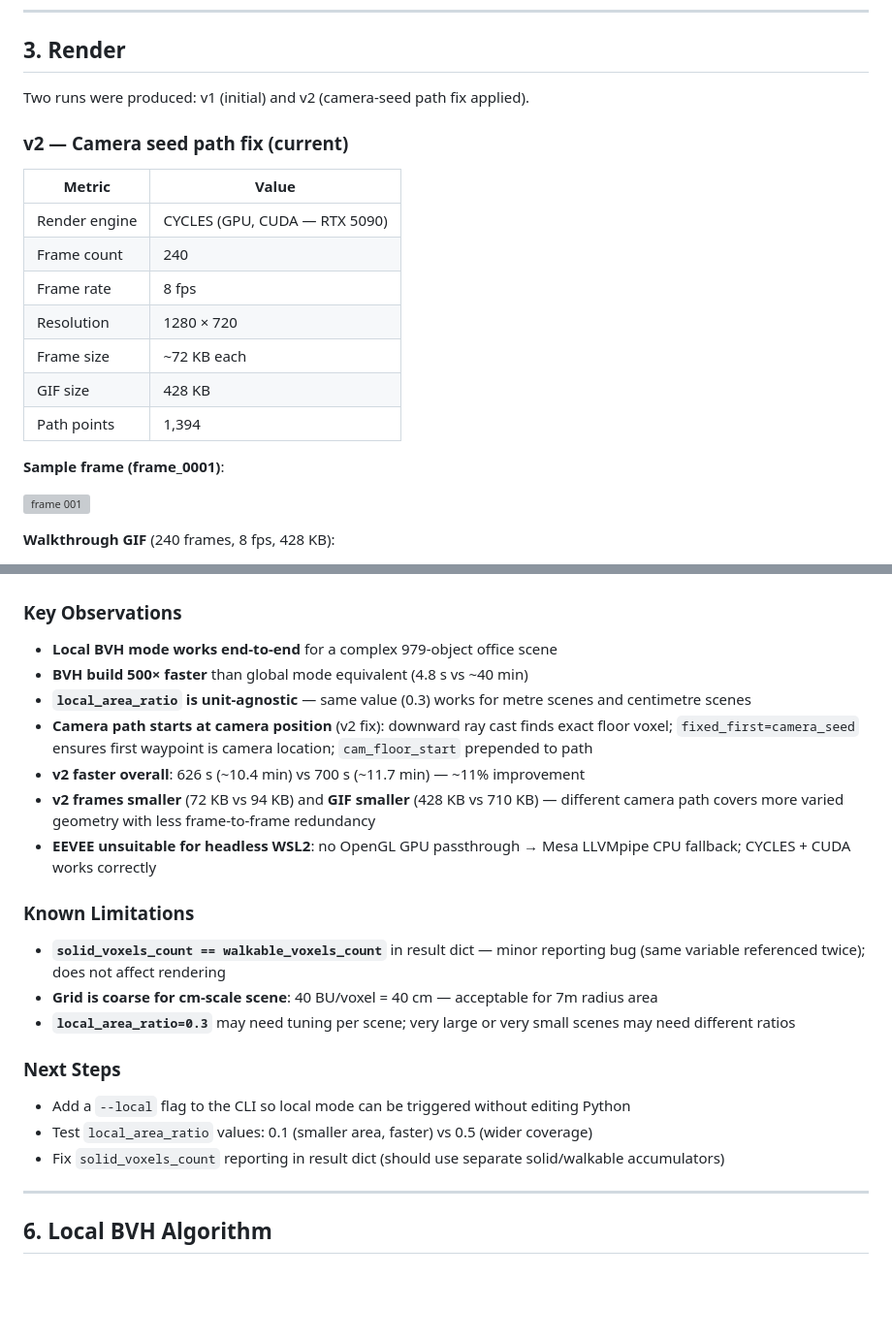
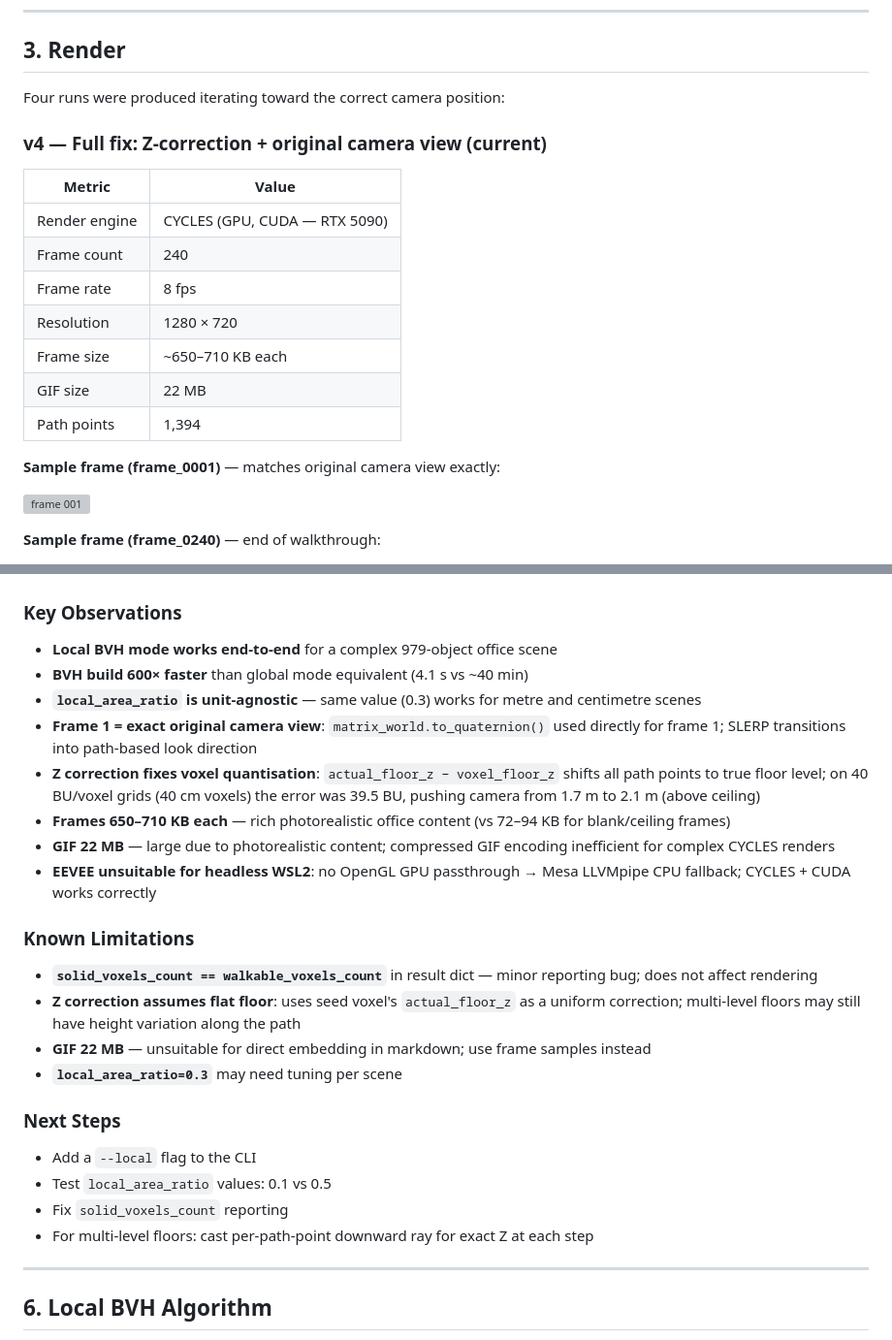
Before and after one commit to frankwings/GenesisTools, a Markdown page: docs/20260311_WalkthroughRenderer_AI33_Results.md, 2 parts joined by grey strips. Shown at 97% size. Rendered like a GitHub page; blank space fills up the shorter version; grey boxes are pictures that could not be loaded.

```diff
--- a/docs/20260311_WalkthroughRenderer_AI33_Results.md
+++ b/docs/20260311_WalkthroughRenderer_AI33_Results.md
@@ -62,9 +62,9 @@ The `local_area_ratio` is dimensionless — it scales with scene size in Blender
 
 ## 3. Render
 
-Two runs were produced: v1 (initial) and v2 (camera-seed path fix applied).
+Four runs were produced iterating toward the correct camera position:
 
-### v2 — Camera seed path fix (current)
+### v4 — Full fix: Z-correction + original camera view (current)
 
 | Metric | Value |
 |--------|-------|
@@ -72,9 +72,9 @@ Two runs were produced: v1 (initial) and v2 (camera-seed path fix applied).
 | Frame count | 240 |
 | Frame rate | 8 fps |
 | Resolution | 1280 × 720 |
-| Frame size | ~72 KB each |
-| GIF size | 428 KB |
+| Frame size | ~650–710 KB each |
+| GIF size | 22 MB |
 | Path points | 1,394 |
 
-**Sample frame (frame_0001)**:
+**Sample frame (frame_0001)** — matches original camera view exactly:
 
@@ -82,3 +82,3 @@ Two runs were produced: v1 (initial) and v2 (camera-seed path fix applied).
 
-**Walkthrough GIF** (240 frames, 8 fps, 428 KB):
+**Sample frame (frame_0240)** — end of walkthrough:
 
@@ -169,24 +161,27 @@ GenesisTools/results/ai33_walkthrough/             ← v1 (reference)
 ### Key Observations
 
 - **Local BVH mode works end-to-end** for a complex 979-object office scene
-- **BVH build 500× faster** than global mode equivalent (4.8 s vs ~40 min)
-- **`local_area_ratio` is unit-agnostic** — same value (0.3) works for metre scenes and centimetre scenes
-- **Camera path starts at camera position** (v2 fix): downward ray cast finds exact floor voxel; `fixed_first=camera_seed` ensures first waypoint is camera location; `cam_floor_start` prepended to path
-- **v2 faster overall**: 626 s (~10.4 min) vs 700 s (~11.7 min) — ~11% improvement
-- **v2 frames smaller** (72 KB vs 94 KB) and **GIF smaller** (428 KB vs 710 KB) — different camera path covers more varied geometry with less frame-to-frame redundancy
+- **BVH build 600× faster** than global mode equivalent (4.1 s vs ~40 min)
+- **`local_area_ratio` is unit-agnostic** — same value (0.3) works for metre and centimetre scenes
+- **Frame 1 = exact original camera view**: `matrix_world.to_quaternion()` used directly for frame 1; SLERP transitions into path-based look direction
+- **Z correction fixes voxel quantisation**: `actual_floor_z − voxel_floor_z` shifts all path points to true floor level; on 40 BU/voxel grids (40 cm voxels) the error was 39.5 BU, pushing camera from 1.7 m to 2.1 m (above ceiling)
+- **Frames 650–710 KB each** — rich photorealistic office content (vs 72–94 KB for blank/ceiling frames)
+- **GIF 22 MB** — large due to photorealistic content; compressed GIF encoding inefficient for complex CYCLES renders
 - **EEVEE unsuitable for headless WSL2**: no OpenGL GPU passthrough → Mesa LLVMpipe CPU fallback; CYCLES + CUDA works correctly
 
 ### Known Limitations
 
-- **`solid_voxels_count == walkable_voxels_count`** in result dict — minor reporting bug (same variable referenced twice); does not affect rendering
-- **Grid is coarse for cm-scale scene**: 40 BU/voxel = 40 cm — acceptable for 7m radius area
-- **`local_area_ratio=0.3`** may need tuning per scene; very large or very small scenes may need different ratios
+- **`solid_voxels_count == walkable_voxels_count`** in result dict — minor reporting bug; does not affect rendering
+- **Z correction assumes flat floor**: uses seed voxel's `actual_floor_z` as a uniform correction; multi-level floors may still have height variation along the path
+- **GIF 22 MB** — unsuitable for direct embedding in markdown; use frame samples instead
+- **`local_area_ratio=0.3`** may need tuning per scene
 
 ### Next Steps
 
-- Add a `--local` flag to the CLI so local mode can be triggered without editing Python
-- Test `local_area_ratio` values: 0.1 (smaller area, faster) vs 0.5 (wider coverage)
-- Fix `solid_voxels_count` reporting in result dict (should use separate solid/walkable accumulators)
+- Add a `--local` flag to the CLI
+- Test `local_area_ratio` values: 0.1 vs 0.5
+- Fix `solid_voxels_count` reporting
+- For multi-level floors: cast per-path-point downward ray for exact Z at each step
 
 ---
 
```
Also changed, not shown: other parts of docs/20260311_WalkthroughRenderer_AI33_Results.md (+32 -40 lines).
